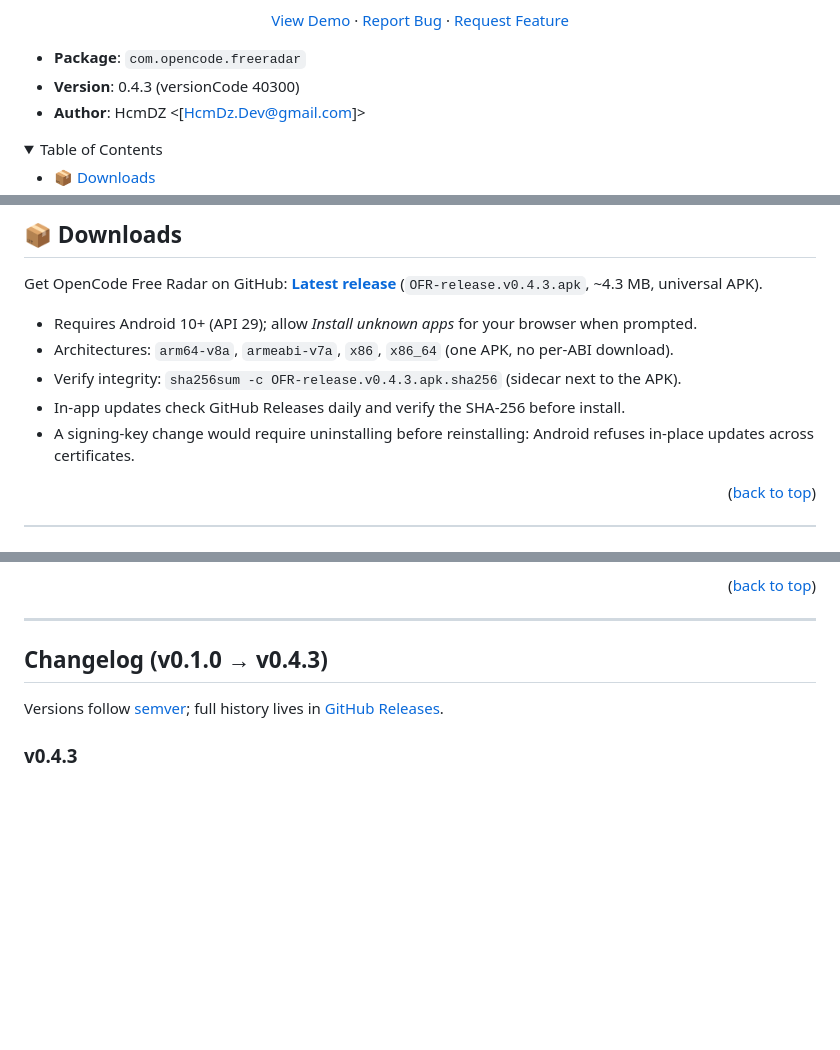
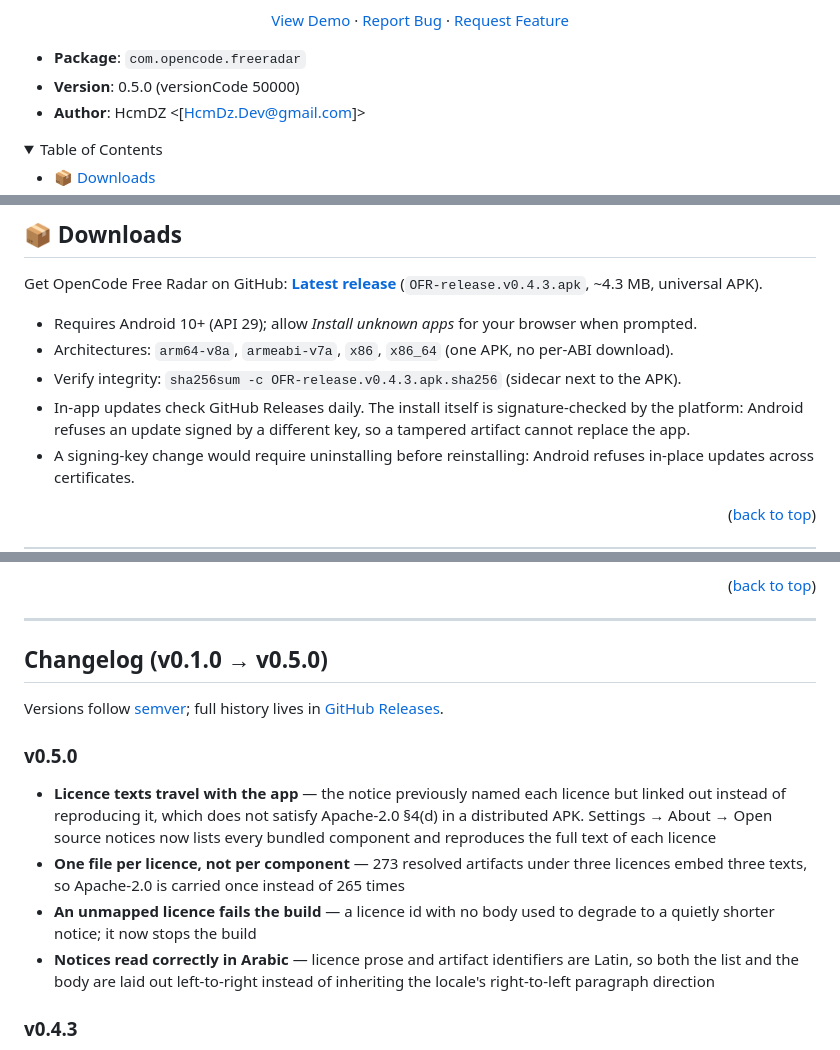
Before and after one commit to Hcmdz/OpenCode-Free-Radar, a Markdown page: README.md, 3 parts joined by grey strips. Rendered like a GitHub page; folded sections open; blank space fills up the shorter version.

Commit message:
docs: prepare 0.5.0
Version 0.5.0 (versionCode 50000).

The notice previously named each licence and linked out instead of
reproducing it, which does not satisfy Apache-2.0 4(d) in the distributed
APK. The screen is now generated from the resolved dependency graph and
carries the full text of each licence, one file per distinct licence rather
than one per artifact. An unmapped licence id fails the build instead of
quietly shortening the notice.

Also corrects a claim the README was making about the updater: it said the
SHA-256 is verified before install. That check never ran, because the
checksum is published as a sidecar asset while the updater only reads the
release body. The statement now describes what actually protects the
install, which is the platform's signature check.

```diff
--- a/README.md
+++ b/README.md
@@ -44,7 +44,7 @@ by Anomaly Innovations, Inc.
 </p>
 
 - **Package**: `com.opencode.freeradar`
-- **Version**: 0.4.3 (versionCode 40300)
+- **Version**: 0.5.0 (versionCode 50000)
 - **Author**: HcmDZ &lt;[HcmDz.Dev@gmail.com]&gt;
 
 <details>
@@ -78,7 +78,7 @@ Get OpenCode Free Radar on GitHub: **[Latest release](https://github.com/Hcmdz/O
 - Requires Android 10+ (API 29); allow *Install unknown apps* for your browser when prompted.
 - Architectures: `arm64-v8a`, `armeabi-v7a`, `x86`, `x86_64` (one APK, no per-ABI download).
 - Verify integrity: `sha256sum -c OFR-release.v0.4.3.apk.sha256` (sidecar next to the APK).
-- In-app updates check GitHub Releases daily and verify the SHA-256 before install.
+- In-app updates check GitHub Releases daily. The install itself is signature-checked by the platform: Android refuses an update signed by a different key, so a tampered artifact cannot replace the app.
 - A signing-key change would require uninstalling before reinstalling: Android refuses in-place updates across certificates.
 
 <p align="right">(<a href="#readme-top">back to top</a>)</p>
@@ -269,9 +269,16 @@ downloads.
 
 ---
 
-## Changelog (v0.1.0 → v0.4.3)
+## Changelog (v0.1.0 → v0.5.0)
 
 Versions follow [semver](https://semver.org/); full history lives in [GitHub Releases](https://github.com/Hcmdz/OpenCode-Free-Radar/releases).
+
+### v0.5.0
+
+- **Licence texts travel with the app** — the notice previously named each licence but linked out instead of reproducing it, which does not satisfy Apache-2.0 §4(d) in a distributed APK. Settings → About → Open source notices now lists every bundled component and reproduces the full text of each licence
+- **One file per licence, not per component** — 273 resolved artifacts under three licences embed three texts, so Apache-2.0 is carried once instead of 265 times
+- **An unmapped licence fails the build** — a licence id with no body used to degrade to a quietly shorter notice; it now stops the build
+- **Notices read correctly in Arabic** — licence prose and artifact identifiers are Latin, so both the list and the body are laid out left-to-right instead of inheriting the locale's right-to-left paragraph direction
 
 ### v0.4.3
 
```
